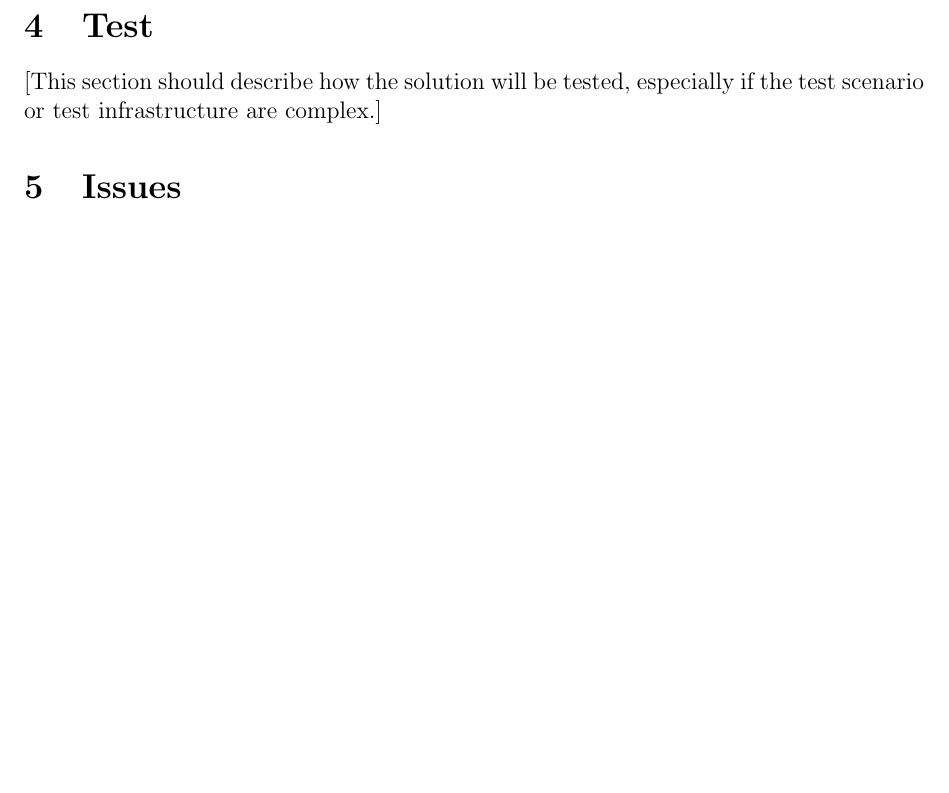
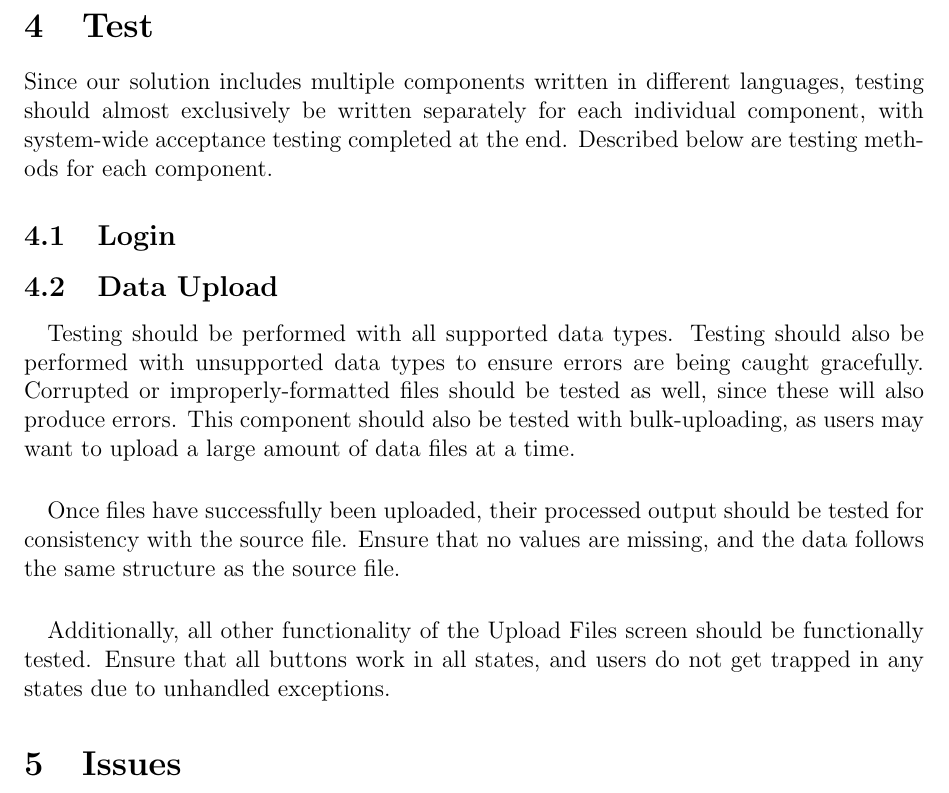
Before and after one commit to rocketeer55/CSC402_Architecture, a LaTeX document (Architecture.tex): part of page 6 of 6 before the commit and part of page 7 of 7 after it, cut so that both start at the same text, the shorter picture padded with empty space. Compiled offline with pdfLaTeX.

Commit message:
Testing for Data Upload

```diff
--- a/Architecture.tex
+++ b/Architecture.tex
@@ -110,7 +110,14 @@ This project is meant as an interface between a database and the data being inpu
 
 
 \section{Test}
-[This section should describe how the solution will be tested, especially if the test scenario or test infrastructure are complex.]
+Since our solution includes multiple components written in different languages, testing should almost exclusively be written separately for each individual component, with system-wide acceptance testing completed at the end. Described below are testing methods for each component.
+
+\subsection{Login}
+
+\subsection{Data Upload}
+\paragraph{} Testing should be performed with all supported data types. Testing should also be performed with unsupported data types to ensure errors are being caught gracefully. Corrupted or improperly-formatted files should be tested as well, since these will also produce errors. This component should also be tested with bulk-uploading, as users may want to upload a large amount of data files at a time.
+\paragraph{} Once files have successfully been uploaded, their processed output should be tested for consistency with the source file. Ensure that no values are missing, and the data follows the same structure as the source file.
+\paragraph{} Additionally, all other functionality of the Upload Files screen should be functionally tested. Ensure that all buttons work in all states, and users do not get trapped in any states due to unhandled exceptions.
 
 \section{Issues}
 [Any issues or open questions should be described here.]
```
